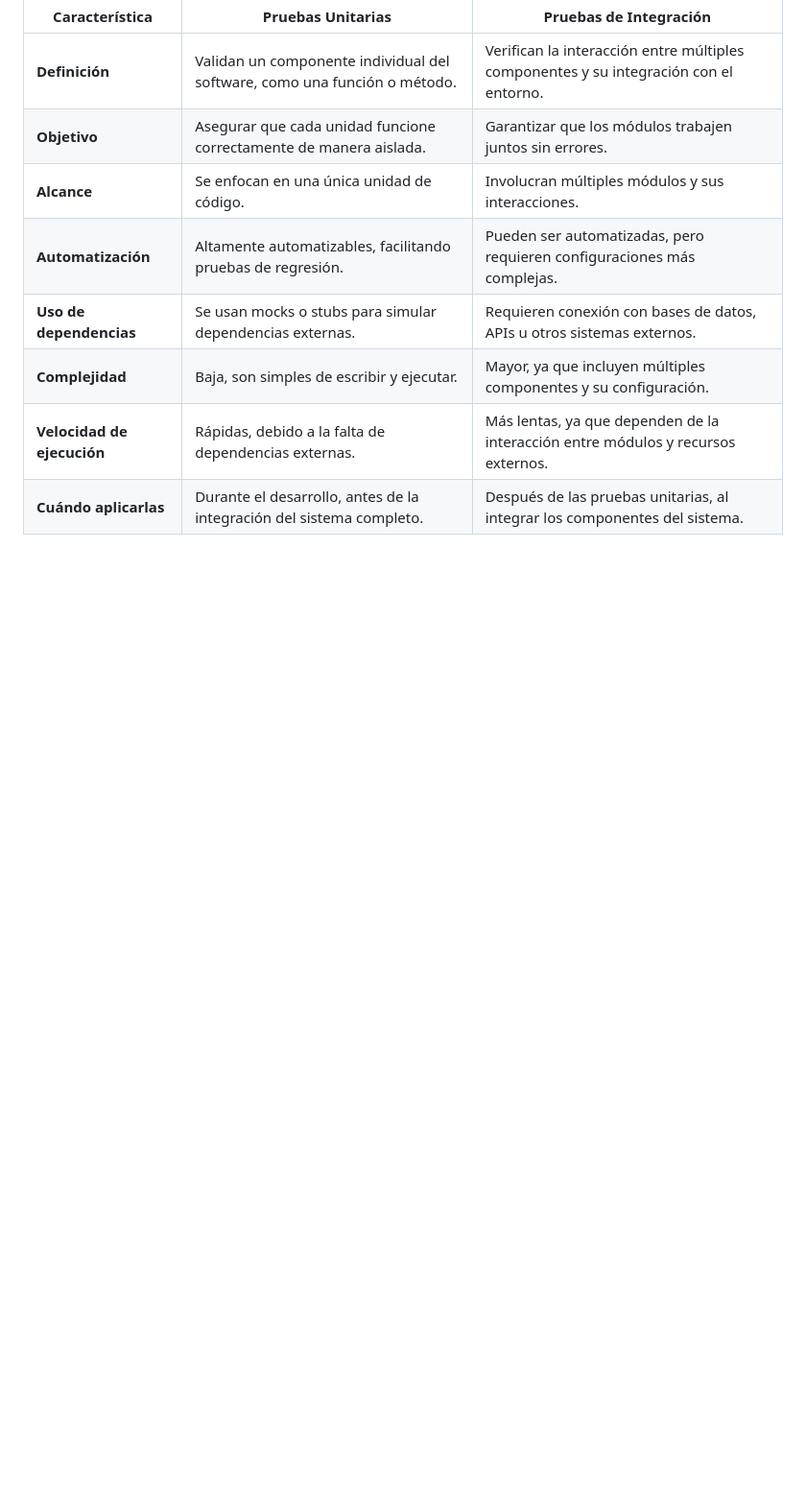
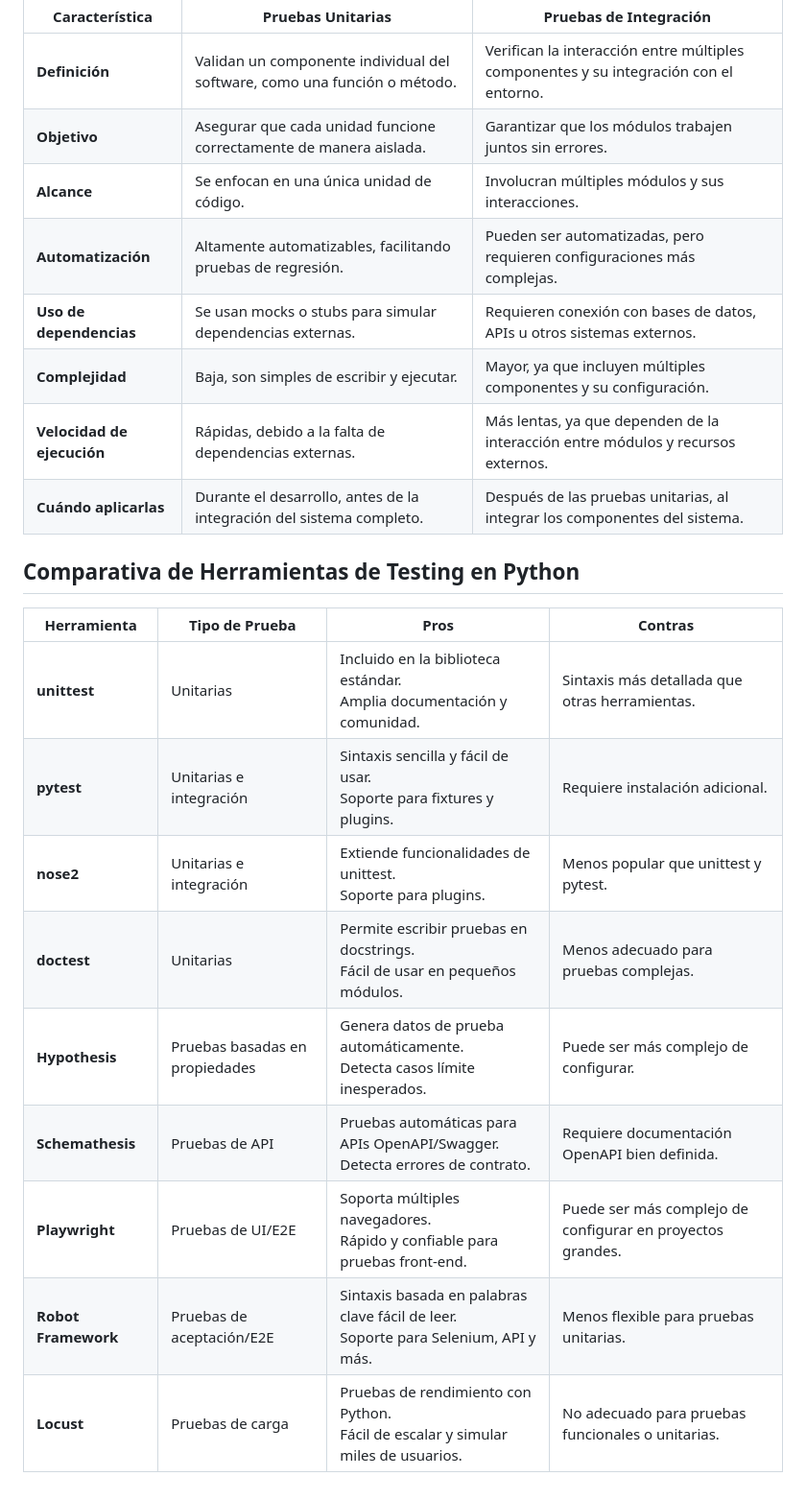
Before and after one commit to abbyenredes/Bootcamp-IA-F5, a Markdown page: pildora_27_feb/README.md, the part around the change. Shown at 96% size. GitHub-like rendering; blank space fills up the shorter version.

```diff
--- a/pildora_27_feb/README.md
+++ b/pildora_27_feb/README.md
@@ -24,3 +24,18 @@ Vamos a crear test que nos ayuden a pulir y optimizar nuestro código.
 | **Complejidad**           | Baja, son simples de escribir y ejecutar.                                                           | Mayor, ya que incluyen múltiples componentes y su configuración.                          |
 | **Velocidad de ejecución**| Rápidas, debido a la falta de dependencias externas.                                               | Más lentas, ya que dependen de la interacción entre módulos y recursos externos.          |
 | **Cuándo aplicarlas**     | Durante el desarrollo, antes de la integración del sistema completo.                               | Después de las pruebas unitarias, al integrar los componentes del sistema.                |
+
+
+## Comparativa de Herramientas de Testing en Python
+
+| **Herramienta**     | **Tipo de Prueba**              | **Pros** | **Contras** |
+|---------------------|--------------------------------|----------|-------------|
+| **unittest**       | Unitarias                      | Incluido en la biblioteca estándar. <br> Amplia documentación y comunidad. | Sintaxis más detallada que otras herramientas. |
+| **pytest**         | Unitarias e integración        | Sintaxis sencilla y fácil de usar. <br> Soporte para fixtures y plugins. | Requiere instalación adicional. |
+| **nose2**          | Unitarias e integración        | Extiende funcionalidades de unittest. <br> Soporte para plugins. | Menos popular que unittest y pytest. |
+| **doctest**        | Unitarias                      | Permite escribir pruebas en docstrings. <br> Fácil de usar en pequeños módulos. | Menos adecuado para pruebas complejas. |
+| **Hypothesis**     | Pruebas basadas en propiedades | Genera datos de prueba automáticamente. <br> Detecta casos límite inesperados. | Puede ser más complejo de configurar. |
+| **Schemathesis**   | Pruebas de API                 | Pruebas automáticas para APIs OpenAPI/Swagger. <br> Detecta errores de contrato. | Requiere documentación OpenAPI bien definida. |
+| **Playwright**     | Pruebas de UI/E2E              | Soporta múltiples navegadores. <br> Rápido y confiable para pruebas front-end. | Puede ser más complejo de configurar en proyectos grandes. |
+| **Robot Framework**| Pruebas de aceptación/E2E      | Sintaxis basada en palabras clave fácil de leer. <br> Soporte para Selenium, API y más. | Menos flexible para pruebas unitarias. |
+| **Locust**         | Pruebas de carga               | Pruebas de rendimiento con Python. <br> Fácil de escalar y simular miles de usuarios. | No adecuado para pruebas funcionales o unitarias. |
```
